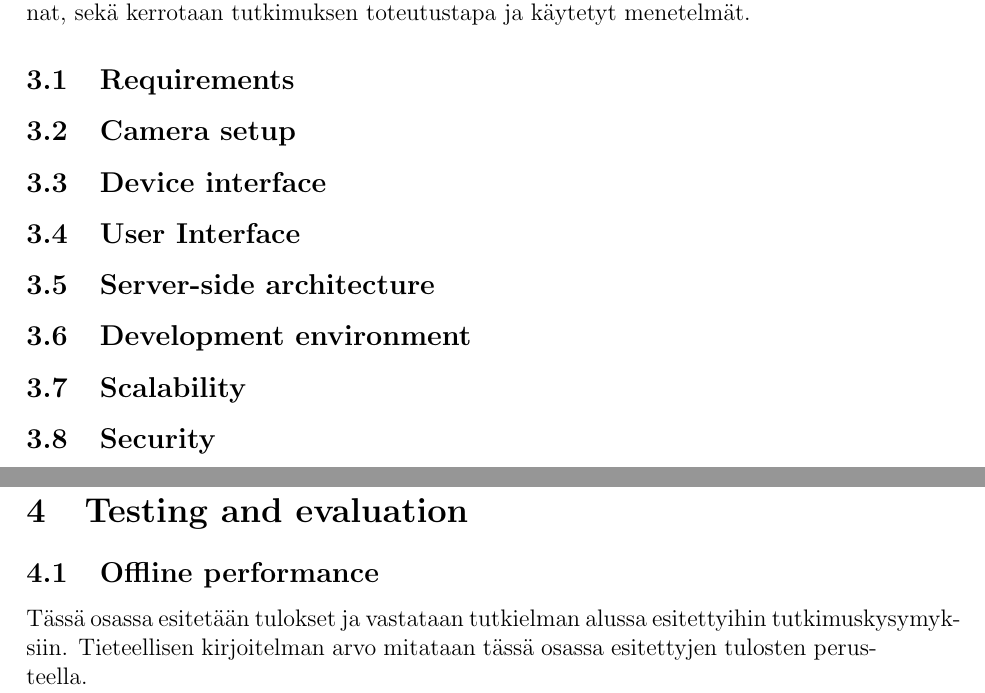
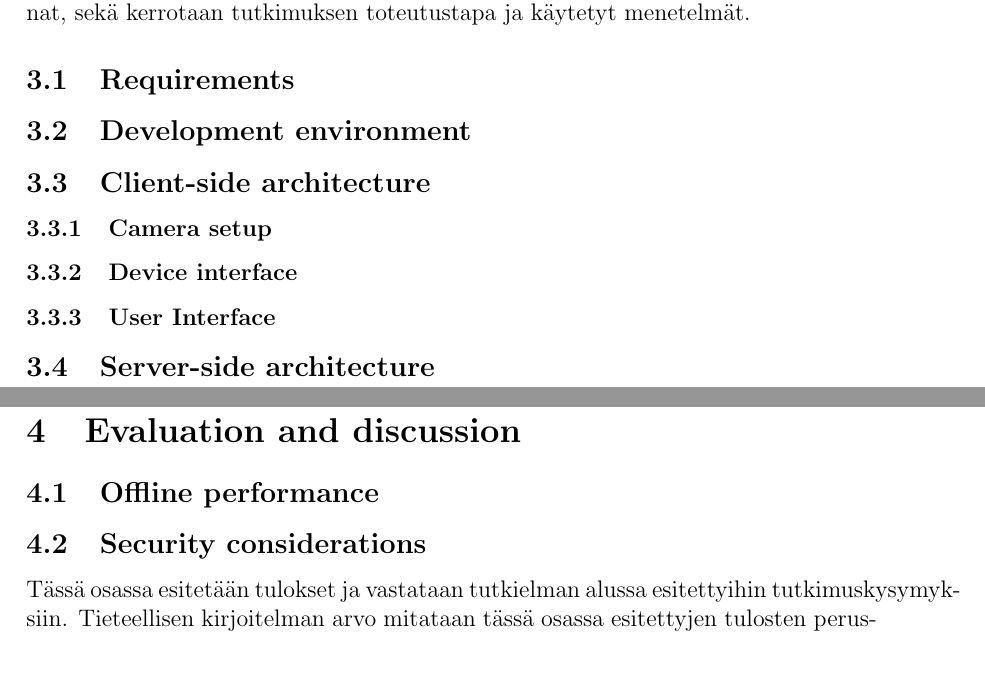
Before and after one commit to mmrko/thesis, a LaTeX thesis (doc/thesis.tex): two parts of pages 17 and 18 of 23 before the commit and two parts of pages 18 and 19 of 24 after it, joined at a grey line, cut so that both start at the same text, the shorter picture padded with empty space. Compiled offline with pdfLaTeX; a LaTeX package or settings file that is missing is left out.

Commit message:
Changes to sections

```diff
--- a/doc/thesis.tex
+++ b/doc/thesis.tex
@@ -566,26 +572,25 @@ kerrotaan tutkimuksen toteutustapa ja käytetyt menetelmät.
 
 \subsection{Requirements}
 
-\subsection{Camera setup}
+\subsection{Development environment}
 
-\subsection{Device interface}
+\subsection{Client-side architecture}
 
-\subsection{User Interface}
+\subsubsection{Camera setup}
+
+\subsubsection{Device interface}
+
+\subsubsection{User Interface}
 
 \subsection{Server-side architecture}
-
-\subsection{Development environment}
-
-\subsection{Scalability}
-
-\subsection{Security}
 
 \clearpage
 
 \clearpage
 
-\section{Testing and evaluation}
+\section{Evaluation and discussion}
 \subsection{Offline performance}
+\subsection{Security considerations}
 
 Tässä osassa esitetään tulokset ja vastataan tutkielman alussa
 esitettyihin tutkimuskysymyksiin. Tieteellisen kirjoitelman
```
Also changed, not shown: doc/thesis.tex (8 more changed lines).
